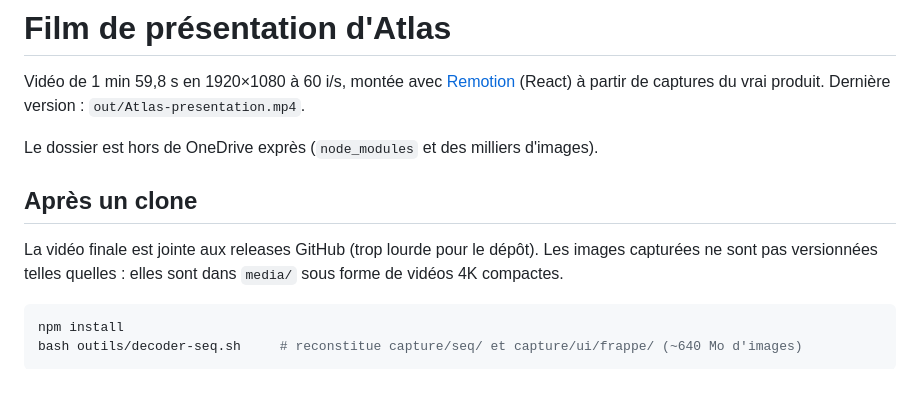
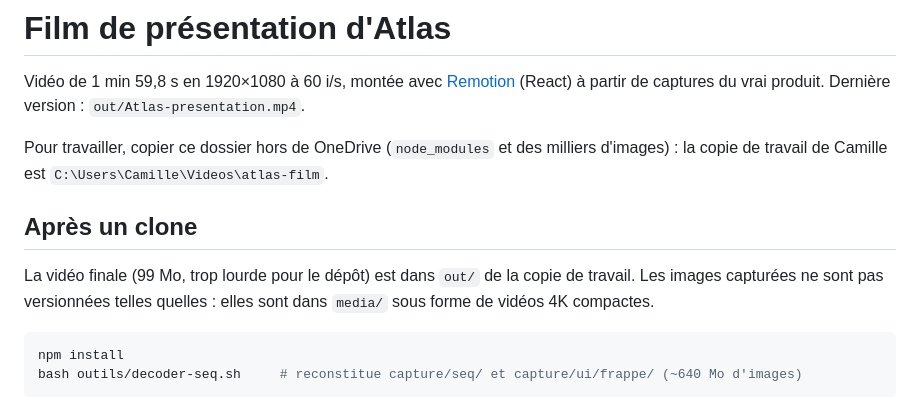
Before and after one commit to Camedpc/Atlas, a Markdown page: film/README.md, the part around the change. GitHub-like rendering.

Commit message:
Film : README adapté au dépôt Atlas
Co-Authored-By: Claude Opus 5.5 (1M context) <noreply@anthropic.com>
Claude-Session: https://claude.ai/code/session_01YPt3h1mS6ou9Mq46XP2uPg

````diff
--- a/film/README.md
+++ b/film/README.md
@@ -3,11 +3,12 @@
 Vidéo de 1 min 59,8 s en 1920×1080 à 60 i/s, montée avec [Remotion](https://www.remotion.dev) (React) à partir de
 captures du vrai produit. Dernière version : `out/Atlas-presentation.mp4`.
 
-Le dossier est hors de OneDrive exprès (`node_modules` et des milliers d'images).
+Pour travailler, copier ce dossier hors de OneDrive (`node_modules` et des milliers d'images) : la copie de travail
+de Camille est `C:\Users\Camille\Videos\atlas-film`.
 
 ## Après un clone
 
-La vidéo finale est jointe aux releases GitHub (trop lourde pour le dépôt). Les images capturées ne sont pas
+La vidéo finale (99 Mo, trop lourde pour le dépôt) est dans `out/` de la copie de travail. Les images capturées ne sont pas
 versionnées telles quelles : elles sont dans `media/` sous forme de vidéos 4K compactes.
 
 ```bash
````
Also changed, not shown: README.md (+1 -0 lines).
